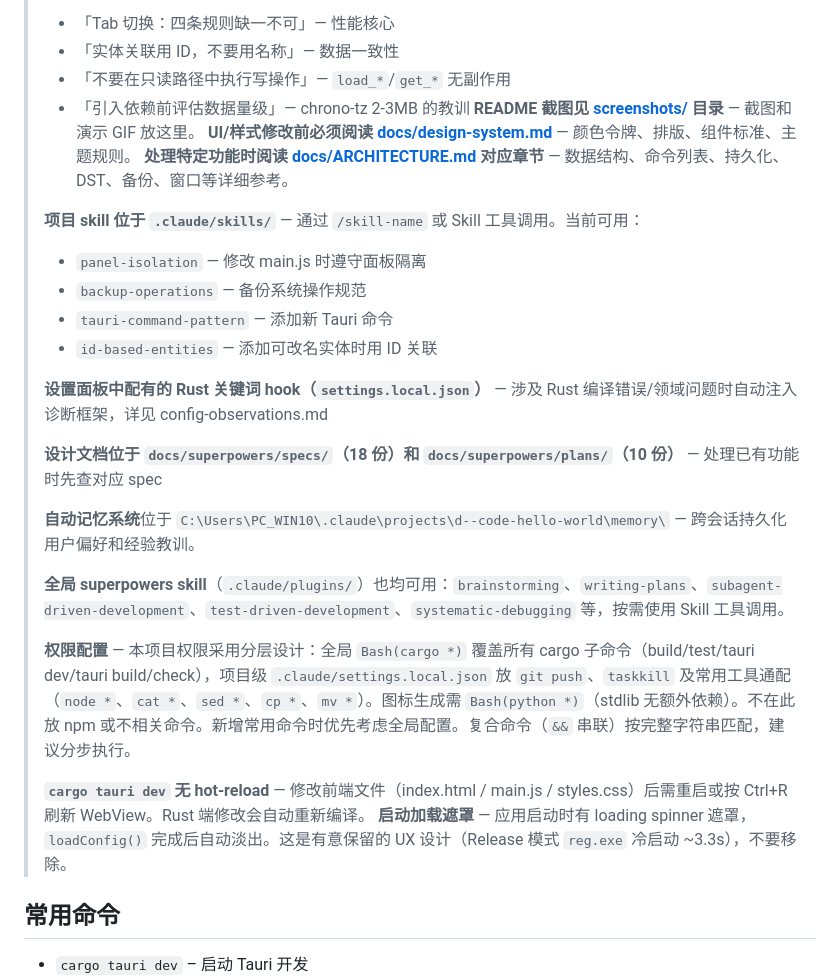
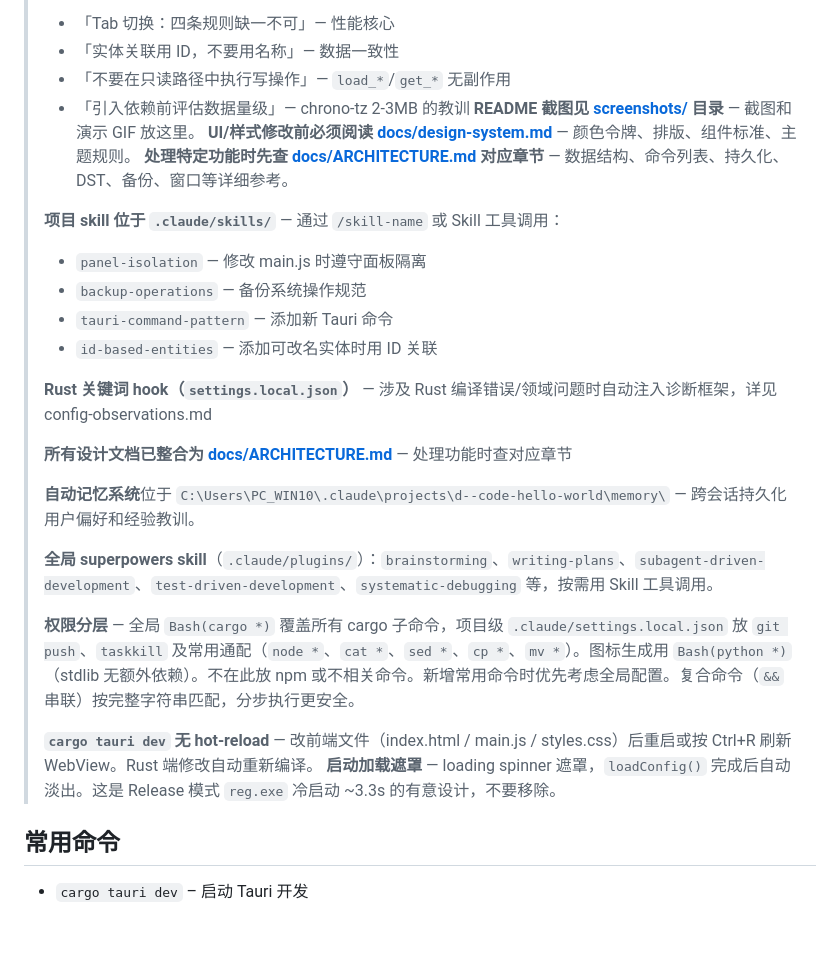
Before and after one commit to super-dakubo/hrbTools, a Markdown page: CLAUDE.md, the part around one of its changes. Drawn GitHub-style; blank space fills up the shorter version.

```diff
--- a/CLAUDE.md
+++ b/CLAUDE.md
@@ -9,26 +9,26 @@ This file provides guidance to Claude Code (claude.ai/code) when working with co
 > - 「引入依赖前评估数据量级」— chrono-tz 2-3MB 的教训
 > **README 截图见 [screenshots/](./screenshots/) 目录** — 截图和演示 GIF 放这里。
 > **UI/样式修改前必须阅读 [docs/design-system.md](./docs/design-system.md)** — 颜色令牌、排版、组件标准、主题规则。
-> **处理特定功能时阅读 [docs/ARCHITECTURE.md](./docs/ARCHITECTURE.md) 对应章节** — 数据结构、命令列表、持久化、DST、备份、窗口等详细参考。
+> **处理特定功能时先查 [docs/ARCHITECTURE.md](./docs/ARCHITECTURE.md) 对应章节** — 数据结构、命令列表、持久化、DST、备份、窗口等详细参考。
 >
-> **项目 skill 位于 `.claude/skills/`** — 通过 `/skill-name` 或 Skill 工具调用。当前可用：
+> **项目 skill 位于 `.claude/skills/`** — 通过 `/skill-name` 或 Skill 工具调用：
 > - `panel-isolation` — 修改 main.js 时遵守面板隔离
 > - `backup-operations` — 备份系统操作规范
 > - `tauri-command-pattern` — 添加新 Tauri 命令
 > - `id-based-entities` — 添加可改名实体时用 ID 关联
 >
-> **设置面板中配有的 Rust 关键词 hook（`settings.local.json`）** — 涉及 Rust 编译错误/领域问题时自动注入诊断框架，详见 config-observations.md
+> **Rust 关键词 hook（`settings.local.json`）** — 涉及 Rust 编译错误/领域问题时自动注入诊断框架，详见 config-observations.md
 >
-> **设计文档位于 `docs/superpowers/specs/`（18 份）和 `docs/superpowers/plans/`（10 份）** — 处理已有功能时先查对应 spec
+> **所有设计文档已整合为 [docs/ARCHITECTURE.md](./docs/ARCHITECTURE.md)** — 处理功能时查对应章节
 >
 > **自动记忆系统**位于 `C:\Users\PC_WIN10\.claude\projects\d--code-hello-world\memory\` — 跨会话持久化用户偏好和经验教训。
 >
-> **全局 superpowers skill**（`.claude/plugins/`）也均可用：`brainstorming`、`writing-plans`、`subagent-driven-development`、`test-driven-development`、`systematic-debugging` 等，按需使用 Skill 工具调用。
+> **全局 superpowers skill**（`.claude/plugins/`）：`brainstorming`、`writing-plans`、`subagent-driven-development`、`test-driven-development`、`systematic-debugging` 等，按需用 Skill 工具调用。
 >
-> **权限配置** — 本项目权限采用分层设计：全局 `Bash(cargo *)` 覆盖所有 cargo 子命令（build/test/tauri dev/tauri build/check），项目级 `.claude/settings.local.json` 放 `git push`、`taskkill` 及常用工具通配（`node *`、`cat *`、`sed *`、`cp *`、`mv *`）。图标生成需 `Bash(python *)`（stdlib 无额外依赖）。不在此放 npm 或不相关命令。新增常用命令时优先考虑全局配置。复合命令（`&&` 串联）按完整字符串匹配，建议分步执行。
+> **权限分层** — 全局 `Bash(cargo *)` 覆盖所有 cargo 子命令，项目级 `.claude/settings.local.json` 放 `git push`、`taskkill` 及常用通配（`node *`、`cat *`、`sed *`、`cp *`、`mv *`）。图标生成用 `Bash(python *)`（stdlib 无额外依赖）。不在此放 npm 或不相关命令。新增常用命令时优先考虑全局配置。复合命令（`&&` 串联）按完整字符串匹配，分步执行更安全。
 >
-> **`cargo tauri dev` 无 hot-reload** — 修改前端文件（index.html / main.js / styles.css）后需重启或按 Ctrl+R 刷新 WebView。Rust 端修改会自动重新编译。
-> **启动加载遮罩** — 应用启动时有 loading spinner 遮罩，`loadConfig()` 完成后自动淡出。这是有意保留的 UX 设计（Release 模式 `reg.exe` 冷启动 ~3.3s），不要移除。
+> **`cargo tauri dev` 无 hot-reload** — 改前端文件（index.html / main.js / styles.css）后重启或按 Ctrl+R 刷新 WebView。Rust 端修改自动重新编译。
+> **启动加载遮罩** — loading spinner 遮罩，`loadConfig()` 完成后自动淡出。这是 Release 模式 `reg.exe` 冷启动 ~3.3s 的有意设计，不要移除。
 
 ## 常用命令
 
```
Also changed, not shown: other parts of CLAUDE.md (+24 -35 lines).
